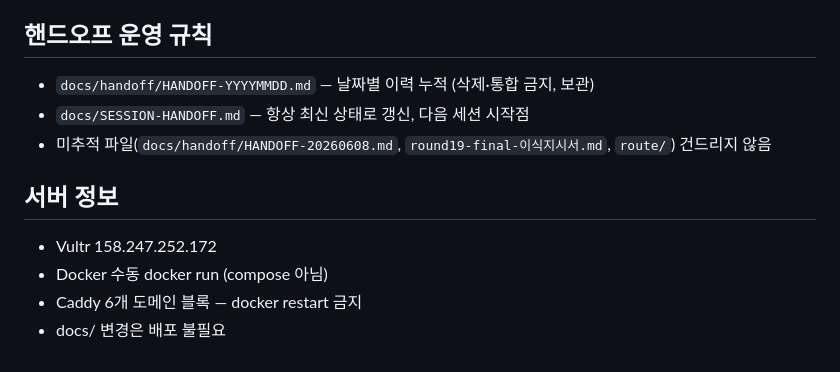
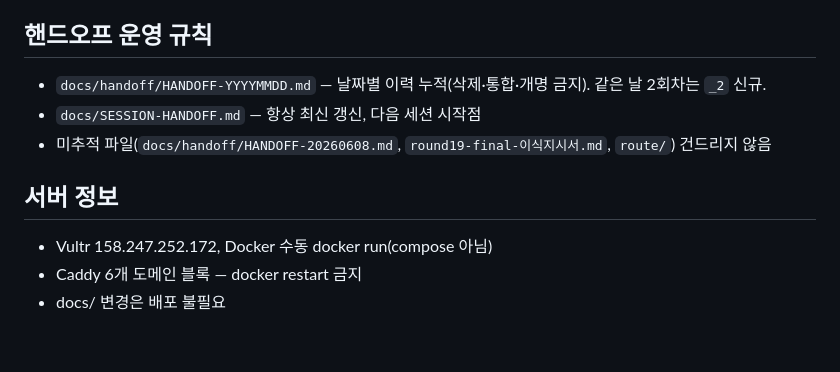
Before and after one commit to defazr/Seoul-Autonomous, a Markdown page: docs/SESSION-HANDOFF.md, the part around one of its changes. Drawn GitHub-style.

```diff
--- a/docs/SESSION-HANDOFF.md
+++ b/docs/SESSION-HANDOFF.md
@@ -66,13 +63,12 @@ fbe3fe2  Round 21 — 서울 심야버스 노선도 발표 글 (배포됨)
 
 ## 핸드오프 운영 규칙
 
-- `docs/handoff/HANDOFF-YYYYMMDD.md` — 날짜별 이력 누적 (삭제·통합 금지, 보관)
-- `docs/SESSION-HANDOFF.md` — 항상 최신 상태로 갱신, 다음 세션 시작점
+- `docs/handoff/HANDOFF-YYYYMMDD.md` — 날짜별 이력 누적(삭제·통합·개명 금지). 같은 날 2회차는 `_2` 신규.
+- `docs/SESSION-HANDOFF.md` — 항상 최신 갱신, 다음 세션 시작점
 - 미추적 파일(`docs/handoff/HANDOFF-20260608.md`, `round19-final-이식지시서.md`, `route/`) 건드리지 않음
 
 ## 서버 정보
 
-- Vultr 158.247.252.172
-- Docker 수동 docker run (compose 아님)
+- Vultr 158.247.252.172, Docker 수동 docker run(compose 아님)
 - Caddy 6개 도메인 블록 — docker restart 금지
 - docs/ 변경은 배포 불필요
```
Also changed, not shown: other parts of docs/SESSION-HANDOFF.md (+33 -36 lines), docs/handoff/HANDOFF-20260630_2.md (added, +72 -0 lines).
